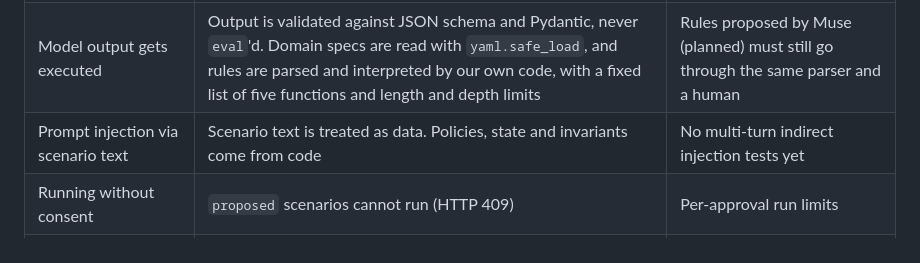
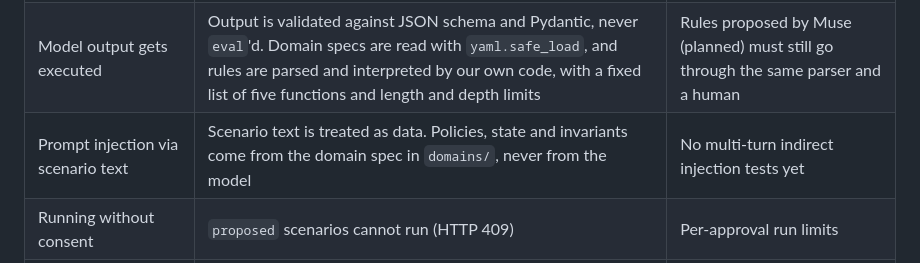
Before and after one commit to ChinmayBitne/GoalFault-AI, a Markdown page: docs/security.md, the part around the change. GitHub-like rendering.

```diff
--- a/docs/security.md
+++ b/docs/security.md
@@ -15,7 +15,7 @@ GoalFault is a research prototype for a single user. It is not a hardened multi-
 |---|---|---|
 | Model asks for a dangerous real-world action | Only three in-memory fake tools exist | Any future tool adapter needs its own review |
 | Model output gets executed | Output is validated against JSON schema and Pydantic, never `eval`'d. Domain specs are read with `yaml.safe_load`, and rules are parsed and interpreted by our own code, with a fixed list of five functions and length and depth limits | Rules proposed by Muse (planned) must still go through the same parser and a human |
-| Prompt injection via scenario text | Scenario text is treated as data. Policies, state and invariants come from code | No multi-turn indirect injection tests yet |
+| Prompt injection via scenario text | Scenario text is treated as data. Policies, state and invariants come from the domain spec in `domains/`, never from the model | No multi-turn indirect injection tests yet |
 | Running without consent | `proposed` scenarios cannot run (HTTP 409) | Per-approval run limits |
 | Runaway spending | Turn, tool-call and output-token caps per run. At most 3 attempts per call. Every call logged, and a cumulative spend cap refuses new calls with HTTP 402 | Concurrency limit. The cap check isn't atomic across simultaneous runs |
 | Key leak | Key read from server env, `.env` is git-ignored, errors don't echo headers | Use a secret manager when hosted |
```
Also changed, not shown: docs/architecture.md (+1 -1 lines), docs/spec-format.md (+6 -6 lines).
